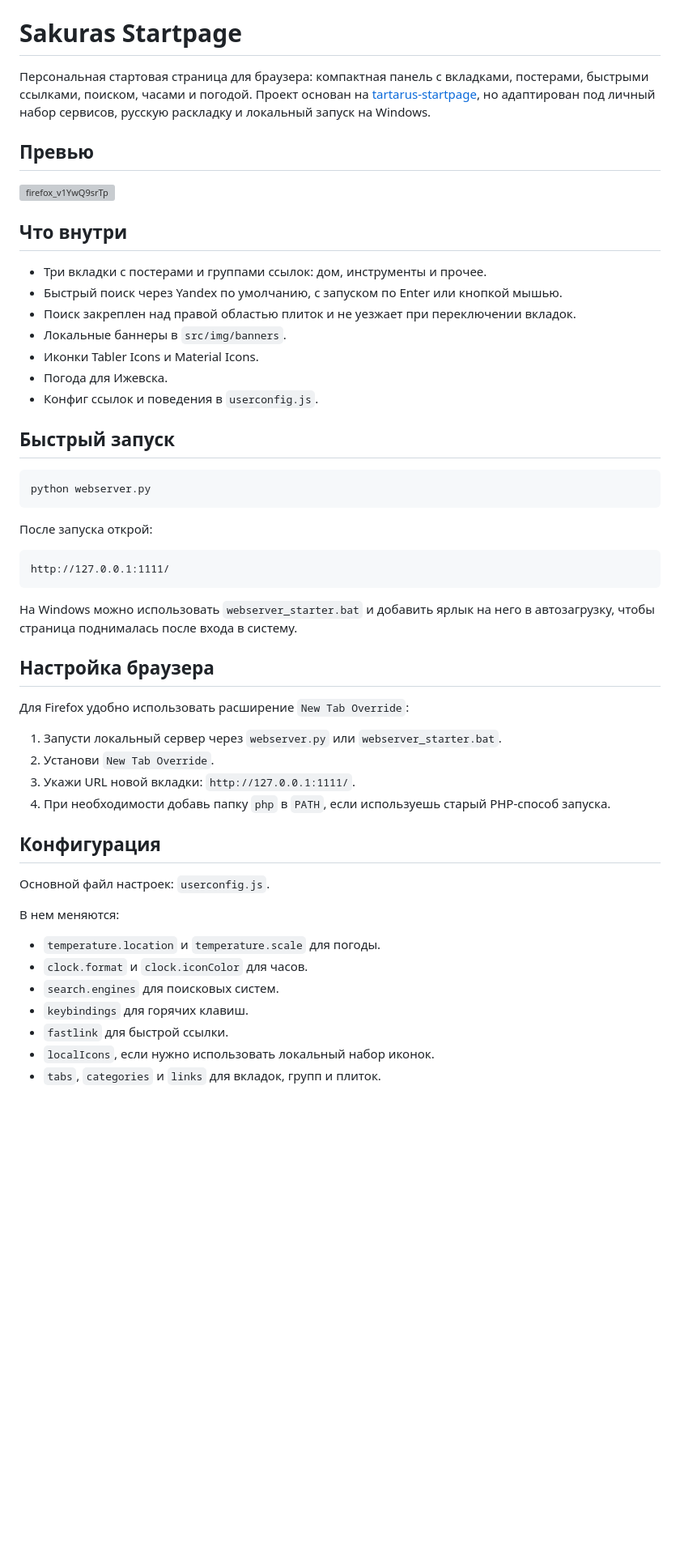
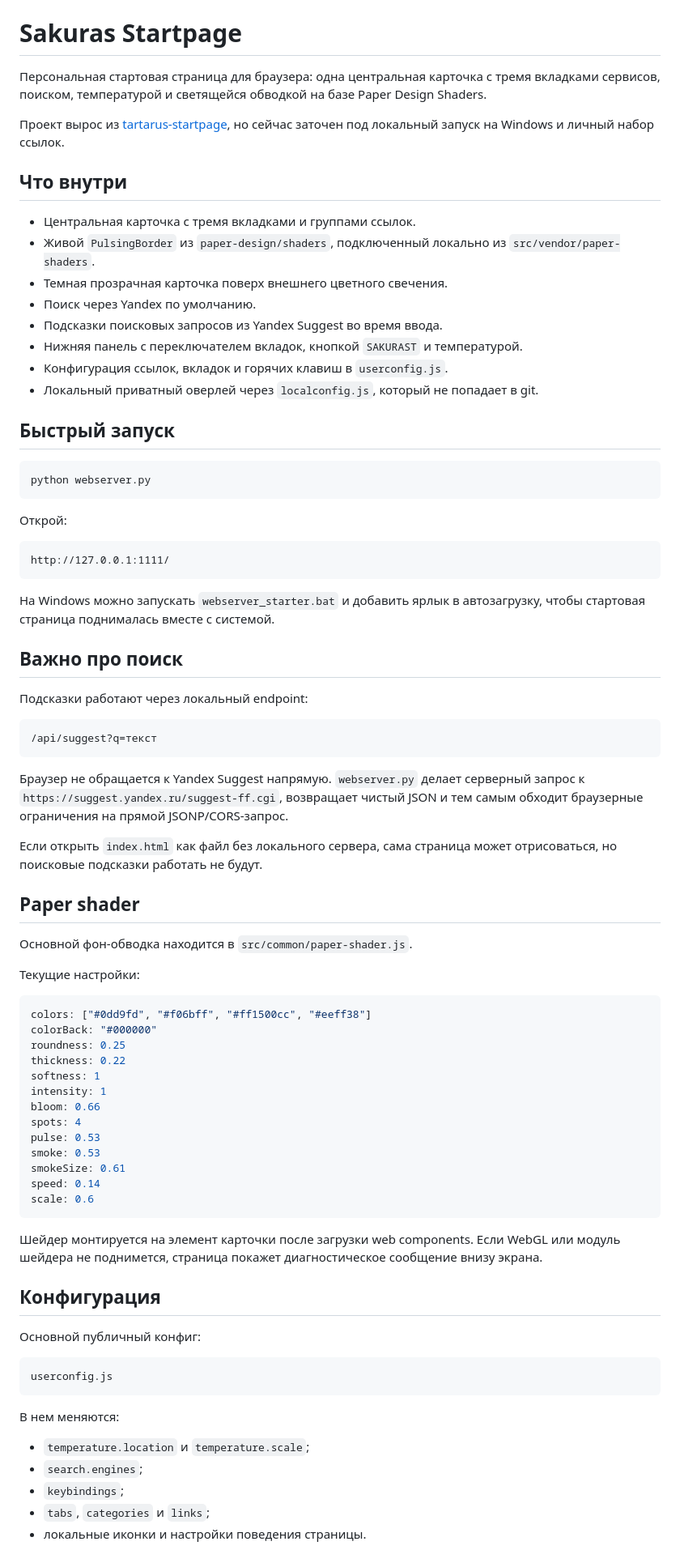
Before and after one commit to AlexMainYou/Sakuras_startpage, a Markdown page: README.md, the part around one of its changes. Shown at 81% size. Drawn GitHub-style; blank space fills up the shorter version; grey boxes are pictures that could not be loaded.

Commit message:
Document modern start page setup

````diff
--- a/README.md
+++ b/README.md
@@ -17,20 +1,19 @@
 # Sakuras Startpage
 
-Персональная стартовая страница для браузера: компактная панель с вкладками, постерами, быстрыми ссылками, поиском, часами и погодой. Проект основан на [tartarus-startpage](https://github.com/AllJavi/tartarus-startpage), но адаптирован под личный набор сервисов, русскую раскладку и локальный запуск на Windows.
+Персональная стартовая страница для браузера: одна центральная карточка с тремя вкладками сервисов, поиском, температурой и светящейся обводкой на базе Paper Design Shaders.
 
-## Превью
-
-<img width="1915" height="993" alt="firefox_v1YwQ9srTp" src="https://github.com/user-attachments/assets/d779e892-4701-4da1-a85e-19c1e625d14c" />
+Проект вырос из [tartarus-startpage](https://github.com/AllJavi/tartarus-startpage), но сейчас заточен под локальный запуск на Windows и личный набор ссылок.
 
 ## Что внутри
 
-- Три вкладки с постерами и группами ссылок: дом, инструменты и прочее.
-- Быстрый поиск через Yandex по умолчанию, с запуском по Enter или кнопкой мышью.
-- Поиск закреплен над правой областью плиток и не уезжает при переключении вкладок.
-- Локальные баннеры в `src/img/banners`.
-- Иконки Tabler Icons и Material Icons.
-- Погода для Ижевска.
-- Конфиг ссылок и поведения в `userconfig.js`.
+- Центральная карточка с тремя вкладками и группами ссылок.
+- Живой `PulsingBorder` из `paper-design/shaders`, подключенный локально из `src/vendor/paper-shaders`.
+- Темная прозрачная карточка поверх внешнего цветного свечения.
+- Поиск через Yandex по умолчанию.
+- Подсказки поисковых запросов из Yandex Suggest во время ввода.
+- Нижняя панель с переключателем вкладок, кнопкой `SAKURAST` и температурой.
+- Конфигурация ссылок, вкладок и горячих клавиш в `userconfig.js`.
+- Локальный приватный оверлей через `localconfig.js`, который не попадает в git.
 
 ## Быстрый запуск
 
@@ -38,34 +21,63 @@
 python webserver.py
 ```
 
-После запуска открой:
+Открой:
 
 ```text
 http://127.0.0.1:1111/
 ```
 
-На Windows можно использовать `webserver_starter.bat` и добавить ярлык на него в автозагрузку, чтобы страница поднималась после входа в систему.
+На Windows можно запускать `webserver_starter.bat` и добавить ярлык в автозагрузку, чтобы стартовая страница поднималась вместе с системой.
 
-## Настройка браузера
+## Важно про поиск
 
-Для Firefox удобно использовать расширение `New Tab Override`:
+Подсказки работают через локальный endpoint:
 
-1. Запусти локальный сервер через `webserver.py` или `webserver_starter.bat`.
-2. Установи `New Tab Override`.
-3. Укажи URL новой вкладки: `http://127.0.0.1:1111/`.
-4. При необходимости добавь папку `php` в `PATH`, если используешь старый PHP-способ запуска.
+```text
+/api/suggest?q=текст
+```
+
+Браузер не обращается к Yandex Suggest напрямую. `webserver.py` делает серверный запрос к `https://suggest.yandex.ru/suggest-ff.cgi`, возвращает чистый JSON и тем самым обходит браузерные ограничения на прямой JSONP/CORS-запрос.
+
+Если открыть `index.html` как файл без локального сервера, сама страница может отрисоваться, но поисковые подсказки работать не будут.
+
+## Paper shader
+
+Основной фон-обводка находится в `src/common/paper-shader.js`.
+
+Текущие настройки:
+
+```js
+colors: ["#0dd9fd", "#f06bff", "#ff1500cc", "#eeff38"]
+colorBack: "#000000"
+roundness: 0.25
+thickness: 0.22
+softness: 1
+intensity: 1
+bloom: 0.66
+spots: 4
+pulse: 0.53
+smoke: 0.53
+smokeSize: 0.61
+speed: 0.14
+scale: 0.6
+```
+
+Шейдер монтируется на элемент карточки после загрузки web components. Если WebGL или модуль шейдера не поднимется, страница покажет диагностическое сообщение внизу экрана.
 
 ## Конфигурация
 
-Основной файл настроек: `userconfig.js`.
+Основной публичный конфиг:
+
+```text
+userconfig.js
+```
 
 В нем меняются:
 
-- `temperature.location` и `temperature.scale` для погоды.
-- `clock.format` и `clock.iconColor` для часов.
-- `search.engines` для поисковых систем.
-- `keybindings` для горячих клавиш.
-- `fastlink` для быстрой ссылки.
-- `localIcons`, если нужно использовать локальный набор иконок.
-- `tabs`, `categories` и `links` для вкладок, групп и плиток.
+- `temperature.location` и `temperature.scale`;
+- `search.engines`;
+- `keybindings`;
+- `tabs`, `categories` и `links`;
+- локальные иконки и настройки поведения страницы.
 
````
Also changed, not shown: other parts of README.md (+26 -55 lines).
